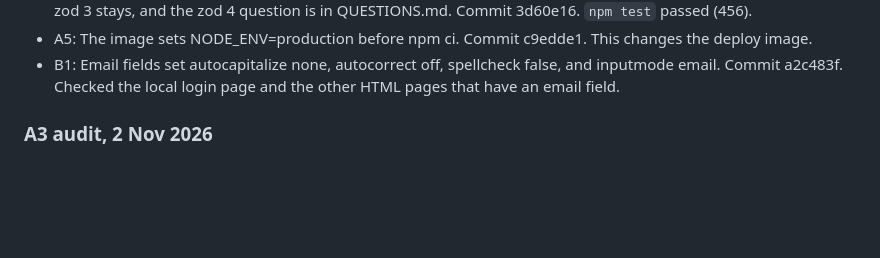
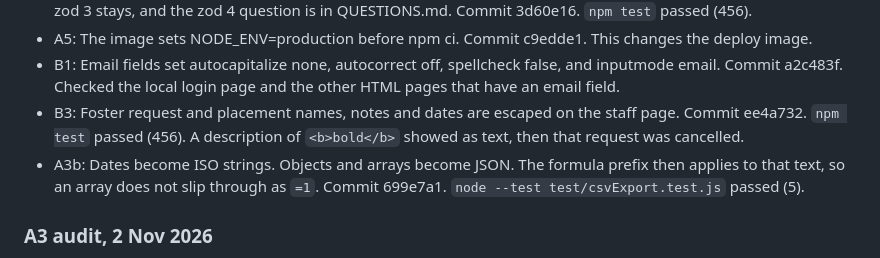
Before and after one commit to rdavidson5637/ShelterLinkMain, a Markdown page: docs/run-2/CHANGES.md, the part around the change. Drawn GitHub-style; blank space fills up the shorter version.

Commit message:
Record the approved foster escaping and CSV follow-up.
Co-authored-by: Cursor <cursoragent@cursor.com>

```diff
--- a/docs/run-2/CHANGES.md
+++ b/docs/run-2/CHANGES.md
@@ -13,6 +13,8 @@ Local database guards and the env loader are in. Today loads applications. A fai
 - A3: CSV export is a small writer. json2csv is gone. body-parser and multer were updated without a force upgrade. zod 3 stays, and the zod 4 question is in QUESTIONS.md. Commit 3d60e16. `npm test` passed (456).
 - A5: The image sets NODE_ENV=production before npm ci. Commit c9edde1. This changes the deploy image.
 - B1: Email fields set autocapitalize none, autocorrect off, spellcheck false, and inputmode email. Commit a2c483f. Checked the local login page and the other HTML pages that have an email field.
+- B3: Foster request and placement names, notes and dates are escaped on the staff page. Commit ee4a732. `npm test` passed (456). A description of `<b>bold</b>` showed as text, then that request was cancelled.
+- A3b: Dates become ISO strings. Objects and arrays become JSON. The formula prefix then applies to that text, so an array does not slip through as `=1`. Commit 699e7a1. `node --test test/csvExport.test.js` passed (5).
 
 ### A3 audit, 2 Nov 2026
 
```
